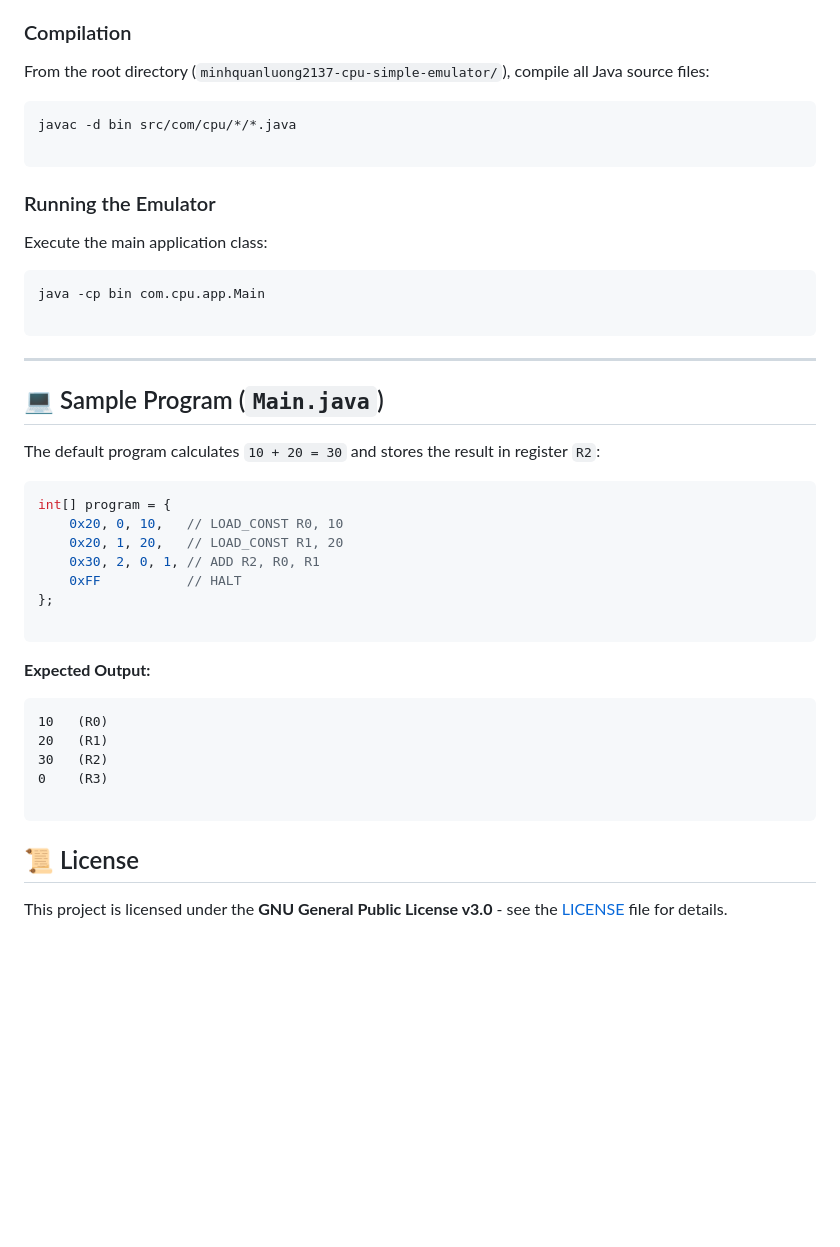
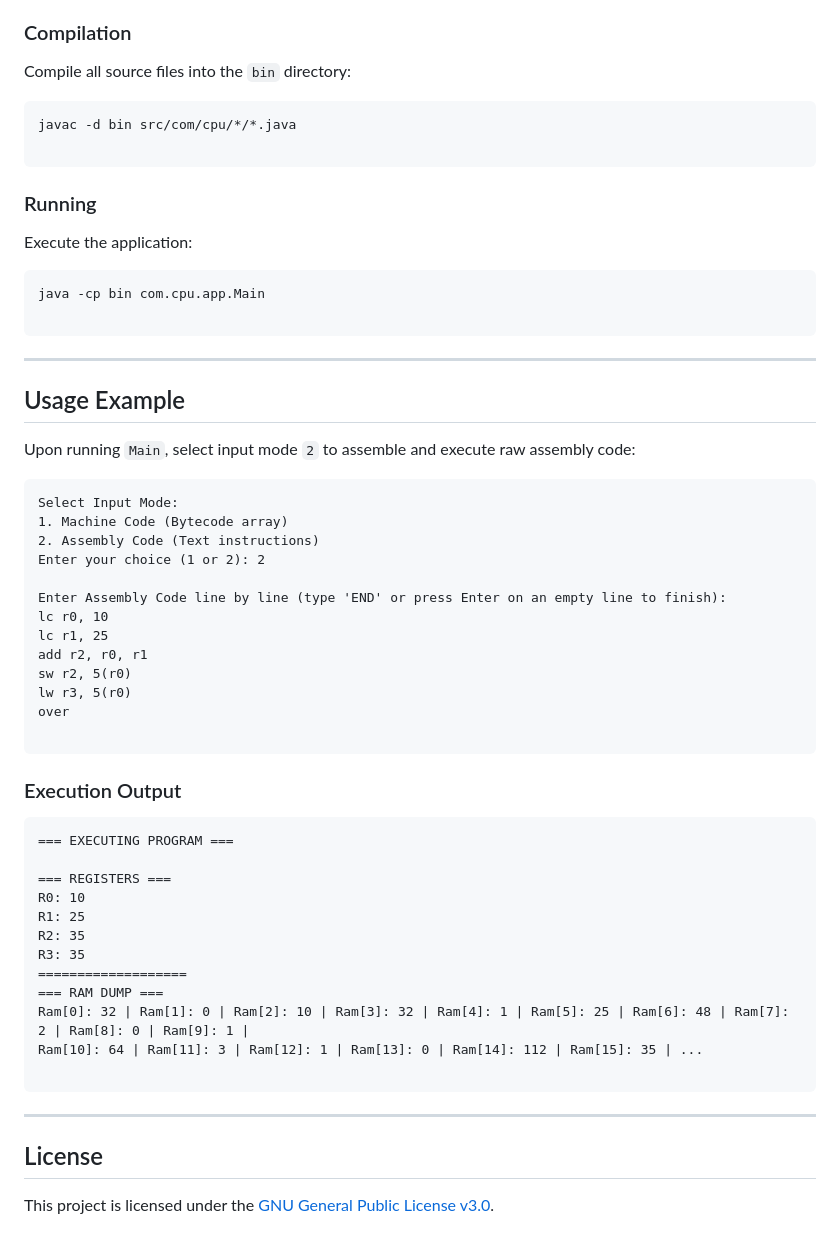
Before and after one commit to MinhquanLuong2137/CPU-Simple-Emulator, a Markdown page: README.md, the part around one of its changes. GitHub-like rendering; blank space fills up the shorter version.

````diff
--- a/README.md
+++ b/README.md
@@ -82,16 +110,16 @@ Each call to `CPU.step()` performs one clock cycle:
 
 ### Compilation
 
-From the root directory (`minhquanluong2137-cpu-simple-emulator/`), compile all Java source files:
+Compile all source files into the `bin` directory:
 
 ```bash
 javac -d bin src/com/cpu/*/*.java
 
 ```
 
-### Running the Emulator
+### Running
 
-Execute the main application class:
+Execute the application:
 
 ```bash
 java -cp bin com.cpu.app.Main
@@ -100,30 +128,45 @@ java -cp bin com.cpu.app.Main
 
 ---
 
-## 💻 Sample Program (`Main.java`)
+## Usage Example
 
-The default program calculates `10 + 20 = 30` and stores the result in register `R2`:
+Upon running `Main`, select input mode `2` to assemble and execute raw assembly code:
 
-```java
-int[] program = {
-    0x20, 0, 10,   // LOAD_CONST R0, 10
-    0x20, 1, 20,   // LOAD_CONST R1, 20
-    0x30, 2, 0, 1, // ADD R2, R0, R1
-    0xFF           // HALT
-};
+```text
+Select Input Mode:
+1. Machine Code (Bytecode array)
+2. Assembly Code (Text instructions)
+Enter your choice (1 or 2): 2
+
+Enter Assembly Code line by line (type 'END' or press Enter on an empty line to finish):
+lc r0, 10
+lc r1, 25
+add r2, r0, r1
+sw r2, 5(r0)
+lw r3, 5(r0)
+over
 
 ```
 
-**Expected Output:**
+### Execution Output
 
 ```text
-10   (R0)
-20   (R1)
-30   (R2)
-0    (R3)
+=== EXECUTING PROGRAM ===
+
+=== REGISTERS ===
+R0: 10
+R1: 25
+R2: 35
+R3: 35
+===================
+=== RAM DUMP ===
+Ram[0]: 32 | Ram[1]: 0 | Ram[2]: 10 | Ram[3]: 32 | Ram[4]: 1 | Ram[5]: 25 | Ram[6]: 48 | Ram[7]: 2 | Ram[8]: 0 | Ram[9]: 1 |
+Ram[10]: 64 | Ram[11]: 3 | Ram[12]: 1 | Ram[13]: 0 | Ram[14]: 112 | Ram[15]: 35 | ...
 
 ```
 
-## 📜 License
+---
 
-This project is licensed under the **GNU General Public License v3.0** - see the [LICENSE](LICENSE) file for details.
+## License
+
+This project is licensed under the [GNU General Public License v3.0](https://www.google.com/search?q=LICENSE).
````
Also changed, not shown: other parts of README.md (+74 -46 lines).
